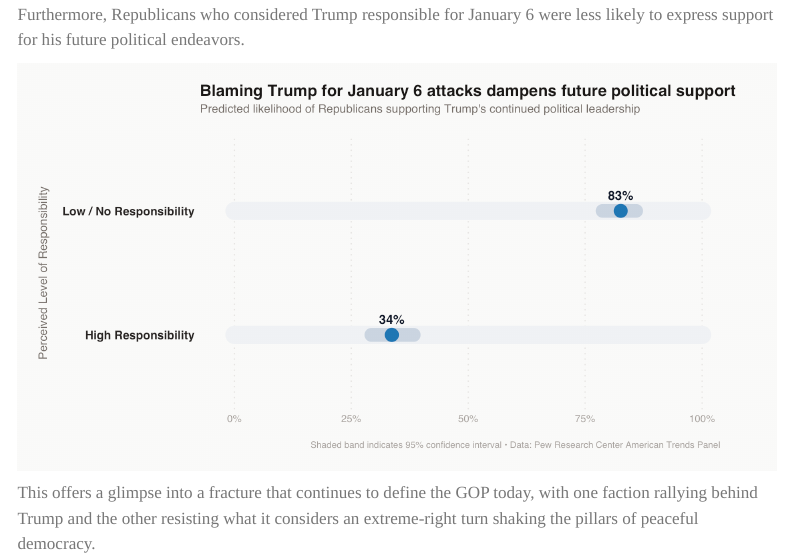
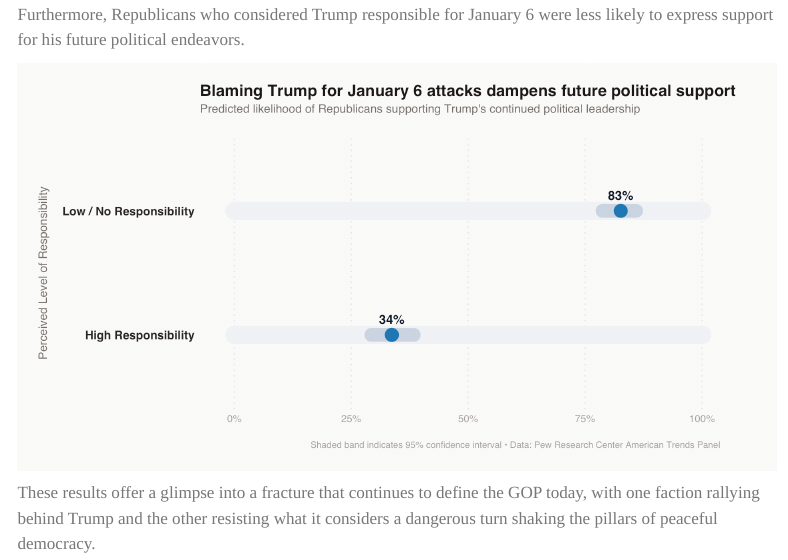
Before and after one commit to riyaanand7/foxtofracture, a Quarto document (index.qmd): the page in a window 1100 px wide, from 930 px down. Rendered offline with R 4.5, knitr and Pandoc in place of Quarto, with nearby package versions; menus at the side of the page are left out.

Commit message:
Update article styling and content

```diff
--- a/index.qmd
+++ b/index.qmd
@@ -21,4 +21,4 @@ Furthermore, Republicans who considered Trump responsible for January 6 were les
 
 ![](responsibility1.png){width="100%"}
 
-This offers a glimpse into a fracture that continues to define the GOP today, with one faction rallying behind Trump and the other resisting what it considers an extreme-right turn shaking the pillars of peaceful democracy.
+These results offer a glimpse into a fracture that continues to define the GOP today, with one faction rallying behind Trump and the other resisting what it considers a dangerous turn shaking the pillars of peaceful democracy.
```
Also changed, not shown: 1 other file.
